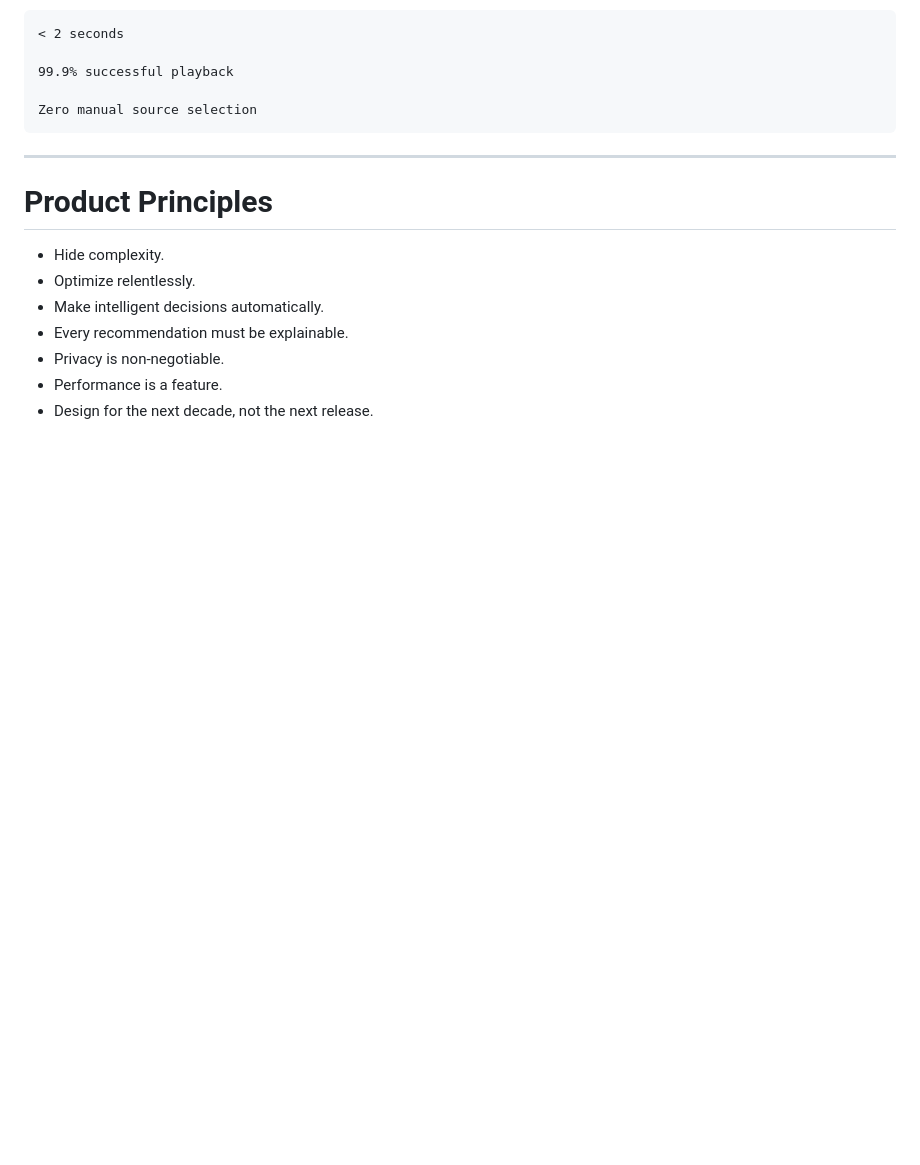
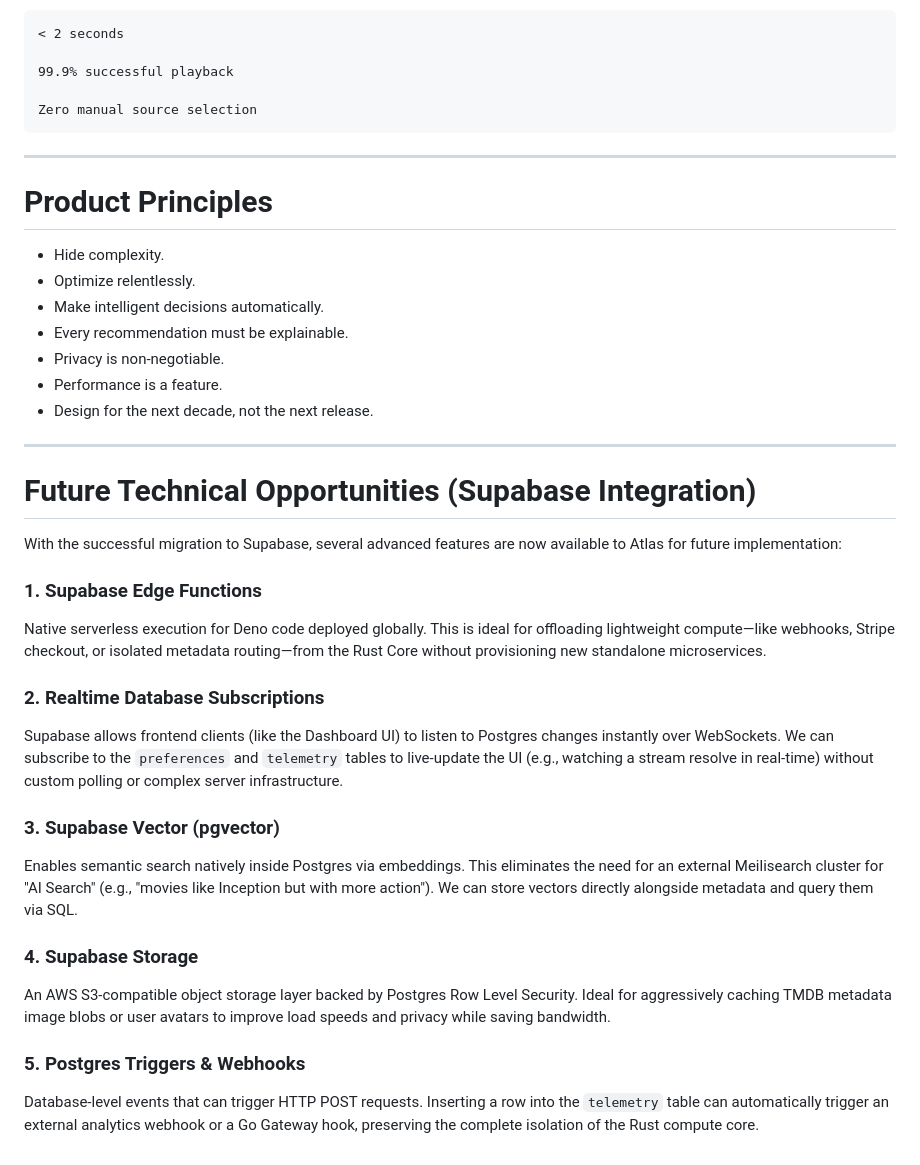
Before and after one commit to crlsrldn/atlas, a Markdown page: PRD.md, the part around the change. Drawn GitHub-style; blank space fills up the shorter version.

Commit message:
docs: append supabase future opportunities to PRD

```diff
--- a/PRD.md
+++ b/PRD.md
@@ -817,3 +817,24 @@ Zero manual source selection
 - Privacy is non-negotiable.
 - Performance is a feature.
 - Design for the next decade, not the next release.
+
+---
+
+# Future Technical Opportunities (Supabase Integration)
+
+With the successful migration to Supabase, several advanced features are now available to Atlas for future implementation:
+
+### 1. Supabase Edge Functions
+Native serverless execution for Deno code deployed globally. This is ideal for offloading lightweight compute—like webhooks, Stripe checkout, or isolated metadata routing—from the Rust Core without provisioning new standalone microservices.
+
+### 2. Realtime Database Subscriptions
+Supabase allows frontend clients (like the Dashboard UI) to listen to Postgres changes instantly over WebSockets. We can subscribe to the `preferences` and `telemetry` tables to live-update the UI (e.g., watching a stream resolve in real-time) without custom polling or complex server infrastructure.
+
+### 3. Supabase Vector (pgvector)
+Enables semantic search natively inside Postgres via embeddings. This eliminates the need for an external Meilisearch cluster for "AI Search" (e.g., "movies like Inception but with more action"). We can store vectors directly alongside metadata and query them via SQL.
+
+### 4. Supabase Storage
+An AWS S3-compatible object storage layer backed by Postgres Row Level Security. Ideal for aggressively caching TMDB metadata image blobs or user avatars to improve load speeds and privacy while saving bandwidth.
+
+### 5. Postgres Triggers & Webhooks
+Database-level events that can trigger HTTP POST requests. Inserting a row into the `telemetry` table can automatically trigger an external analytics webhook or a Go Gateway hook, preserving the complete isolation of the Rust compute core.
```
